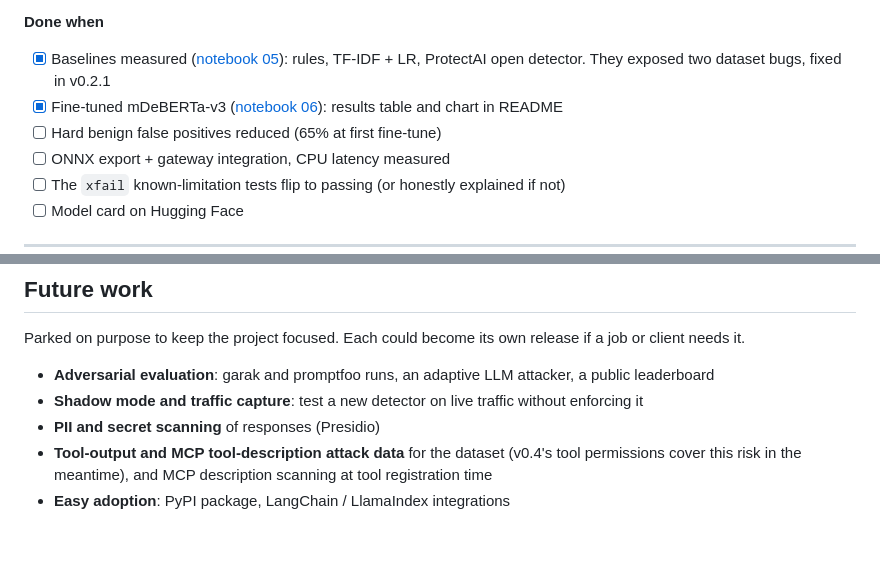
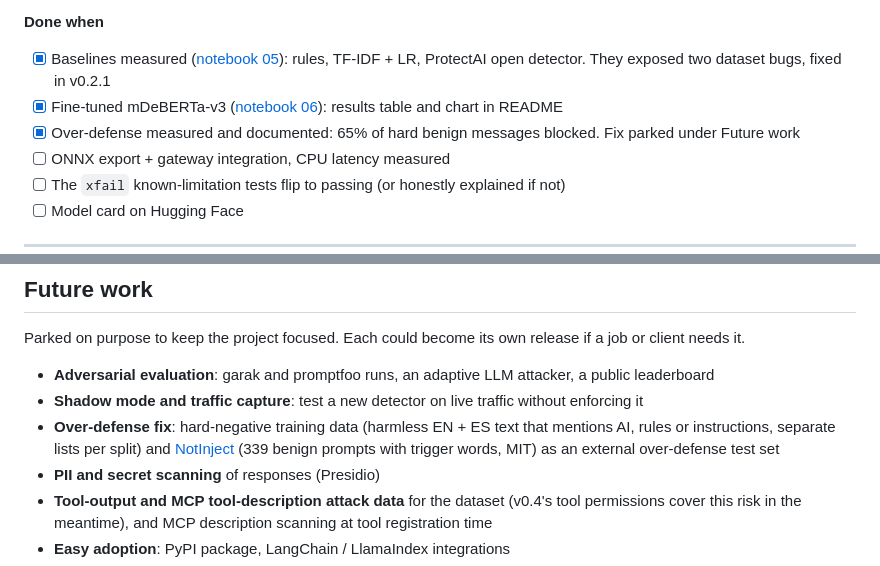
Before and after one commit to edithngalame/llm-security-gateway, a Markdown page: docs/roadmap.md, 2 parts joined by grey strips. Drawn GitHub-style; blank space fills up the shorter version.

```diff
--- a/docs/roadmap.md
+++ b/docs/roadmap.md
@@ -62,7 +62,7 @@ The foundation for everything else, and a publishable asset in its own right.
 **Done when**
 - [x] Baselines measured ([notebook 05](../notebooks/05_baselines.ipynb)): rules, TF-IDF + LR, ProtectAI open detector. They exposed two dataset bugs, fixed in v0.2.1
 - [x] Fine-tuned mDeBERTa-v3 ([notebook 06](../notebooks/06_finetune_mdeberta.ipynb)): results table and chart in README
-- [ ] Hard benign false positives reduced (65% at first fine-tune)
+- [x] Over-defense measured and documented: 65% of hard benign messages blocked. Fix parked under Future work
 - [ ] ONNX export + gateway integration, CPU latency measured
 - [ ] The `xfail` known-limitation tests flip to passing (or honestly explained if not)
 - [ ] Model card on Hugging Face
@@ -98,6 +98,7 @@ Parked on purpose to keep the project focused. Each could become its own release
 
 - **Adversarial evaluation**: garak and promptfoo runs, an adaptive LLM attacker, a public leaderboard
 - **Shadow mode and traffic capture**: test a new detector on live traffic without enforcing it
+- **Over-defense fix**: hard-negative training data (harmless EN + ES text that mentions AI, rules or instructions, separate lists per split) and [NotInject](https://huggingface.co/datasets/leolee99/NotInject) (339 benign prompts with trigger words, MIT) as an external over-defense test set
 - **PII and secret scanning** of responses (Presidio)
 - **Tool-output and MCP tool-description attack data** for the dataset (v0.4's tool permissions cover this risk in the meantime), and MCP description scanning at tool registration time
 - **Easy adoption**: PyPI package, LangChain / LlamaIndex integrations
```
Also changed, not shown: README.md (+3 -1 lines).
